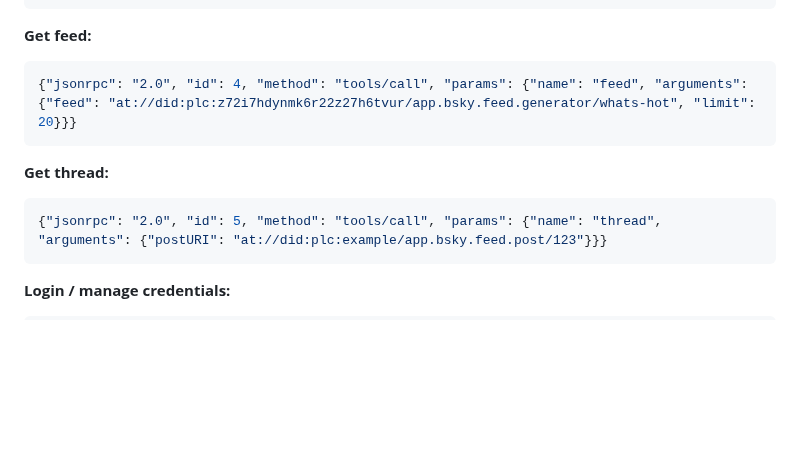
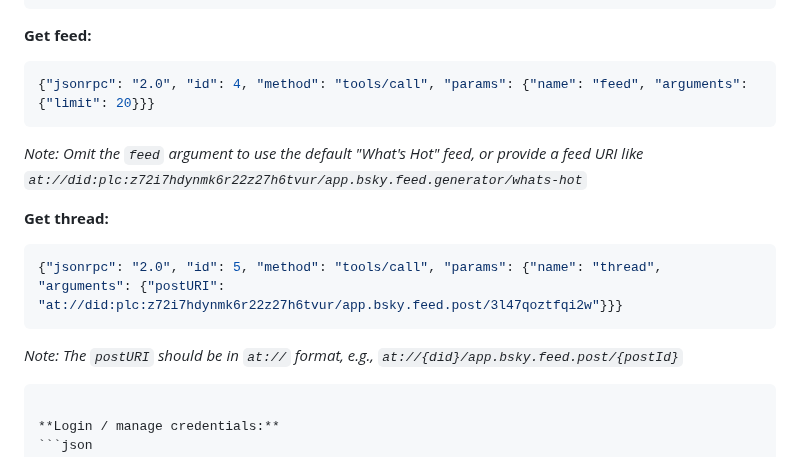
Before and after one commit to oyin-bo/autoreply, a Markdown page: rust-server/README.md, the part around the change. GitHub-like rendering; blank space fills up the shorter version.

Commit message:
Improve documentation examples for feed and thread tools
Co-authored-by: mihailik <4041967+mihailik@users.noreply.github.com>

````diff
--- a/rust-server/README.md
+++ b/rust-server/README.md
@@ -174,12 +174,15 @@ Notes:
 
 **Get feed:**
 ```json
-{"jsonrpc": "2.0", "id": 4, "method": "tools/call", "params": {"name": "feed", "arguments": {"feed": "at://did:plc:z72i7hdynmk6r22z27h6tvur/app.bsky.feed.generator/whats-hot", "limit": 20}}}
+{"jsonrpc": "2.0", "id": 4, "method": "tools/call", "params": {"name": "feed", "arguments": {"limit": 20}}}
 ```
+*Note: Omit the `feed` argument to use the default "What's Hot" feed, or provide a feed URI like `at://did:plc:z72i7hdynmk6r22z27h6tvur/app.bsky.feed.generator/whats-hot`*
 
 **Get thread:**
 ```json
-{"jsonrpc": "2.0", "id": 5, "method": "tools/call", "params": {"name": "thread", "arguments": {"postURI": "at://did:plc:example/app.bsky.feed.post/123"}}}
+{"jsonrpc": "2.0", "id": 5, "method": "tools/call", "params": {"name": "thread", "arguments": {"postURI": "at://did:plc:z72i7hdynmk6r22z27h6tvur/app.bsky.feed.post/3l47qoztfqi2w"}}}
+```
+*Note: The `postURI` should be in `at://` format, e.g., `at://{did}/app.bsky.feed.post/{postId}`*
 ```
 
 **Login / manage credentials:**
````
